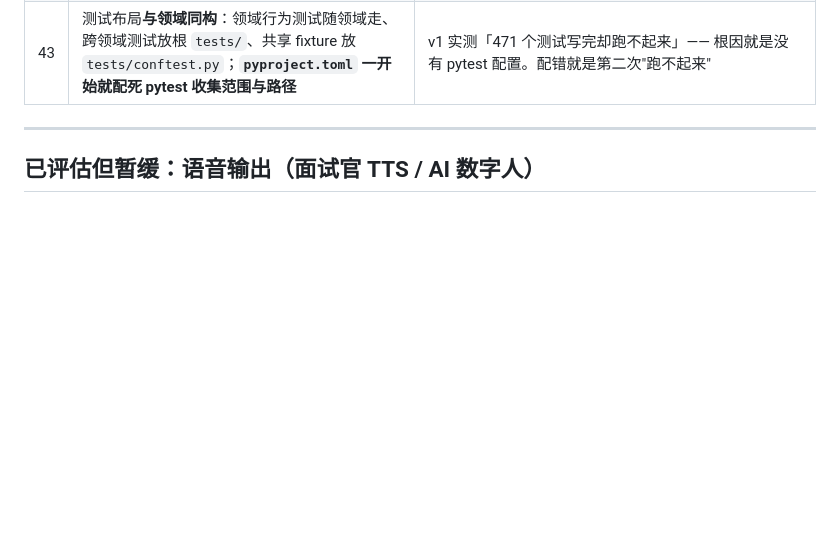
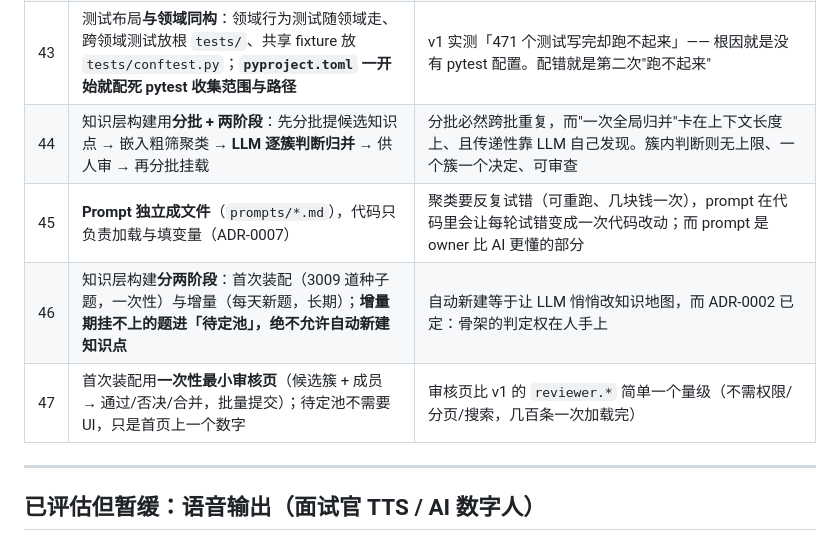
Before and after one commit to wonder-dream/DeepGrill, a Markdown page: docs/v2范围基线.md, the part around the change. Drawn GitHub-style; blank space fills up the shorter version.

```diff
--- a/docs/v2范围基线.md
+++ b/docs/v2范围基线.md
@@ -142,6 +142,10 @@ _Avoid_: 刷题工具、personal tool、demo、内测产品
 | 41 | worker 的三个必备机制：**原子认领**（一条 UPDATE 抢任务，不先查再改）· **心跳 + 超时回退**（防卡死）· **任务函数必须幂等**（有副作用的任务加去重键） | v1 的 `_INFLIGHT_TTL=600s` 已有这个思路的雏形，只是没推广到后台任务上 |
 | 42 | 测试**只测核心逻辑与关键流程**，不追求覆盖率；**AI 写实现前先用测试描述行为**（防"实现与测试一起写错"）；每次修 bug 补一条复现测试；v1 的 131 个可搬用例**当行为文档读、不照搬** | v2 的测试多了一个职责：验证 AI 写的代码是不是对的 —— 而类型检查抓不到"逻辑写反了" |
 | 43 | 测试布局**与领域同构**：领域行为测试随领域走、跨领域测试放根 `tests/`、共享 fixture 放 `tests/conftest.py`；**`pyproject.toml` 一开始就配死 pytest 收集范围与路径** | v1 实测「471 个测试写完却跑不起来」—— 根因就是没有 pytest 配置。配错就是第二次"跑不起来" |
+| 44 | 知识层构建用**分批 + 两阶段**：先分批提候选知识点 → 嵌入粗筛聚类 → **LLM 逐簇判断归并** → 供人审 → 再分批挂载 | 分批必然跨批重复，而"一次全局归并"卡在上下文长度上、且传递性靠 LLM 自己发现。簇内判断则无上限、一个簇一个决定、可审查 |
+| 45 | **Prompt 独立成文件**（`prompts/*.md`），代码只负责加载与填变量（ADR-0007） | 聚类要反复试错（可重跑、几块钱一次），prompt 在代码里会让每轮试错变成一次代码改动；而 prompt 是 owner 比 AI 更懂的部分 |
+| 46 | 知识层构建**分两阶段**：首次装配（3009 道种子题，一次性）与增量（每天新题，长期）；**增量期挂不上的题进「待定池」，绝不允许自动新建知识点** | 自动新建等于让 LLM 悄悄改知识地图，而 ADR-0002 已定：骨架的判定权在人手上 |
+| 47 | 首次装配用**一次性最小审核页**（候选簇 + 成员 → 通过/否决/合并，批量提交）；待定池不需要 UI，只是首页上一个数字 | 审核页比 v1 的 `reviewer.*` 简单一个量级（不需权限/分页/搜索，几百条一次加载完） |
 
 ---
 
```
Also changed, not shown: docs/adr/0007-prompts-live-in-files.md (added, +21 -0 lines).
